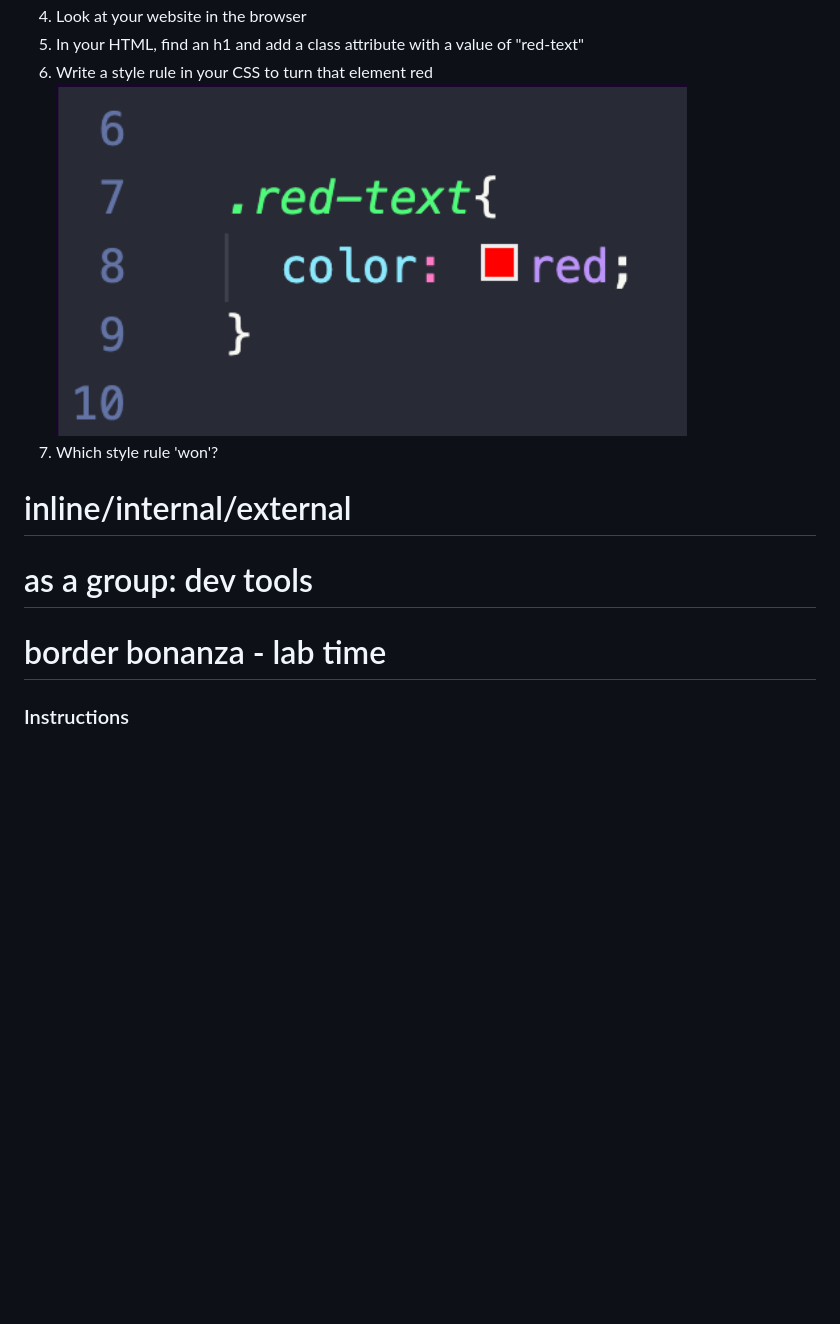
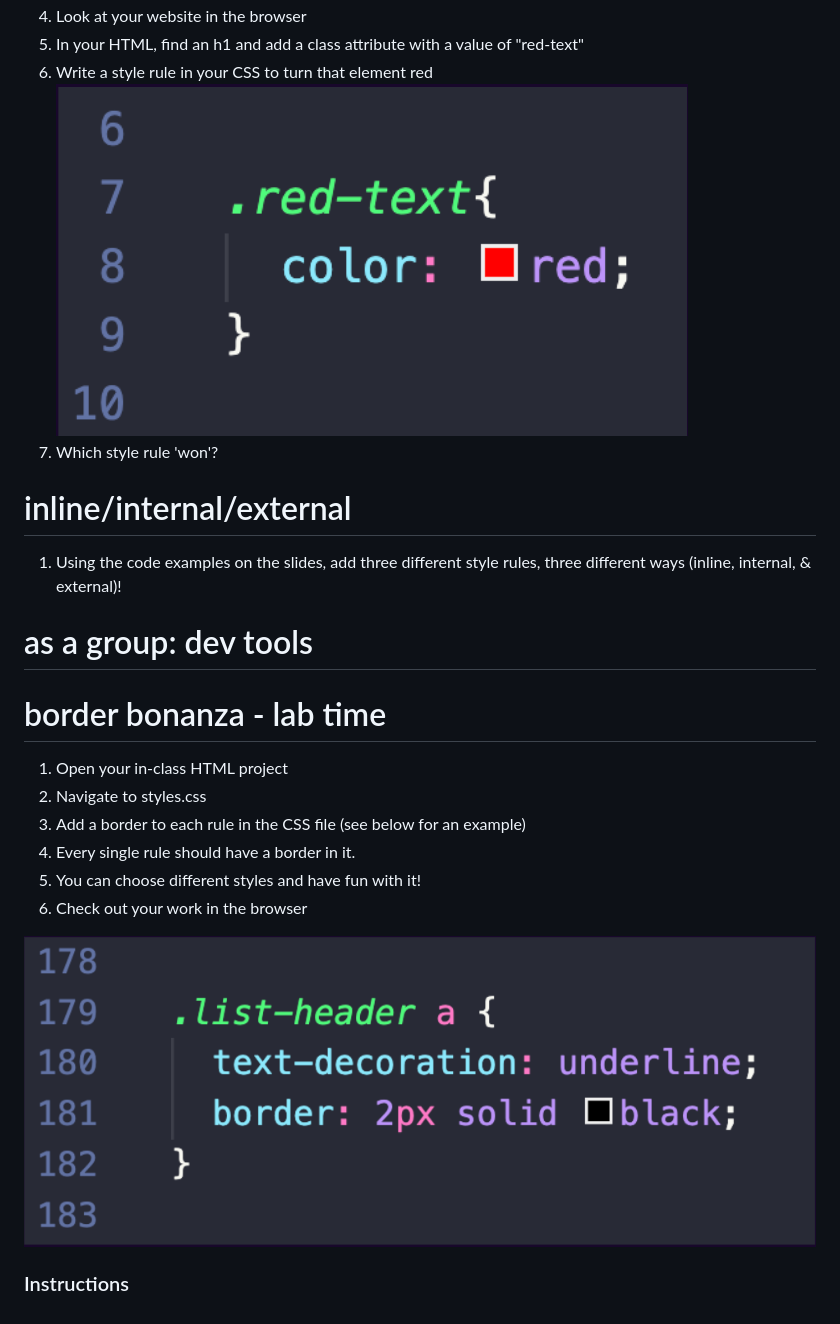
Before and after one commit to abbreviatedman/css-in-class-exercises, a Markdown page: readme.md, the part around the change printed below. Drawn GitHub-style; pictures changed too: assets/border-example.png (added); blank space fills up the shorter version.

```diff
--- a/readme.md
+++ b/readme.md
@@ -11,9 +11,18 @@
 7. Which style rule 'won'?
 
+# inline/internal/external
+1. Using the code examples on the slides, add three different style rules, three different ways (inline, internal, & external)!
+
+# as a group: dev tools
 
 
+# border bonanza - lab time
+1. Open your in-class HTML project
+2. Navigate to styles.css
+3. Add a border to each rule in the CSS file (see below for an example)
+4. Every single rule should have a border in it.
+5. You can choose different styles and have fun with it!
+6. Check out your work in the browser
 
-# inline/internal/external
-# as a group: dev tools
-# border bonanza - lab time
+![border code example](/assets/border-example.png)
 ### Instructions
```
Also changed, not shown: other parts of readme.md (+1 -1 lines).
